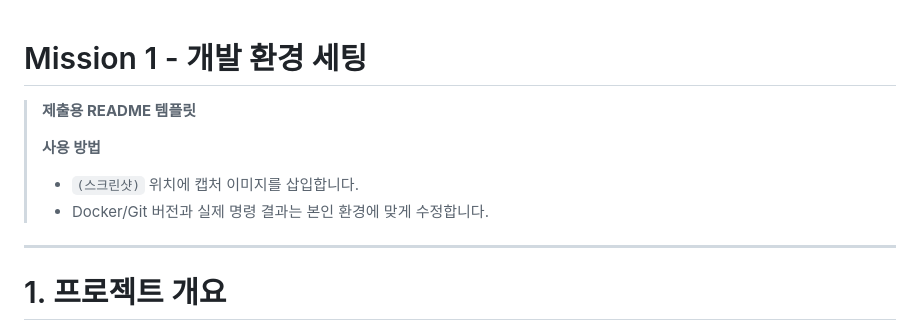
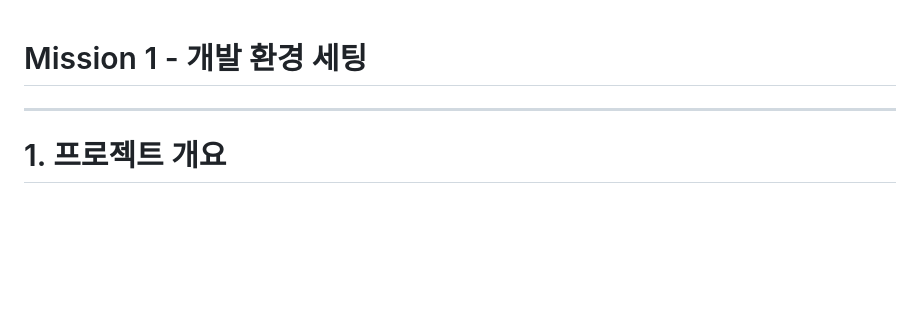
Before and after one commit to Gabie70/Misson-1, a Markdown page: README_Mission1_Template.md, the part around the change. Rendered like a GitHub page; blank space fills up the shorter version.

```diff
--- a/README_Mission1_Template.md
+++ b/README_Mission1_Template.md
@@ -1,11 +1,4 @@
 # Mission 1 - 개발 환경 세팅
-
-> **제출용 README 템플릿**
->
-> **사용 방법**
-> - `(스크린샷)` 위치에 캡처 이미지를 삽입합니다.
-> - Docker/Git 버전과 실제 명령 결과는 본인 환경에 맞게 수정합니다.
-
 ---
 
 # 1. 프로젝트 개요
```
